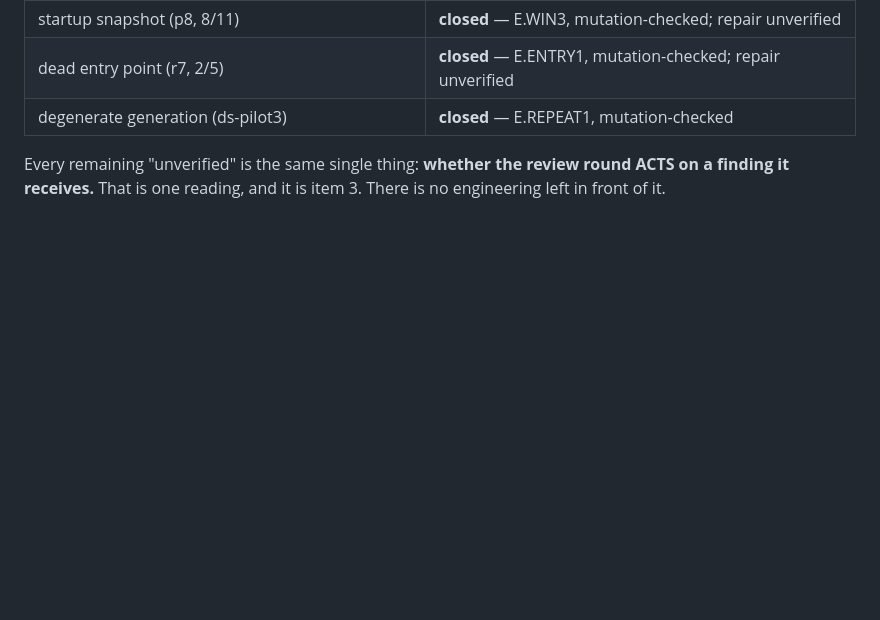
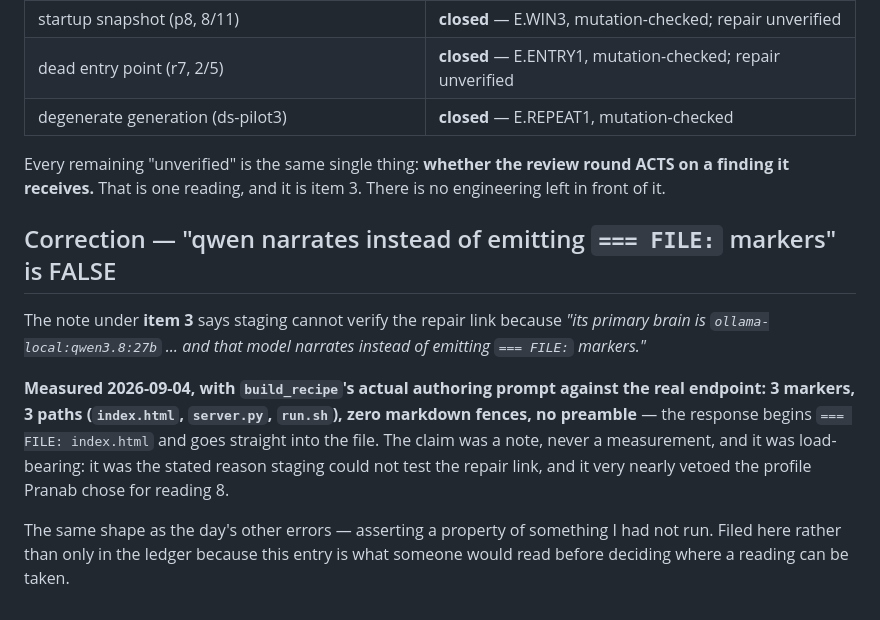
Before and after one commit to yantrikos/yantrik-mind, a Markdown page: docs/DECISIONS_WAITING.md, the part around the change. Rendered like a GitHub page; blank space fills up the shorter version.

Commit message:
decisions: "qwen narrates instead of emitting FILE markers" is false
Item 3 says staging cannot verify the repair link because its brain,
ollama-local:qwen3.8:27b, "narrates instead of emitting === FILE:
markers". Measured with build_recipe's actual authoring prompt against the
real endpoint: 3 markers, 3 paths, zero fences, no preamble -- the response
begins "=== FILE: index.html" and goes straight into the file.

The claim was a note, never a measurement, and it was load-bearing: it was
the stated reason staging could not test the repair link, and it nearly
vetoed the profile Pranab chose for reading 8.

Same shape as the day's other errors -- asserting a property of something
I had not run.

Co-Authored-By: Claude Opus 5 (1M context) <noreply@anthropic.com>

```diff
--- a/docs/DECISIONS_WAITING.md
+++ b/docs/DECISIONS_WAITING.md
@@ -223,3 +223,17 @@ capability request and no safety property disabled.
 
 Every remaining "unverified" is the same single thing: **whether the review round ACTS on a finding
 it receives.** That is one reading, and it is item 3. There is no engineering left in front of it.
+
+## Correction — "qwen narrates instead of emitting `=== FILE:` markers" is FALSE
+The note under **item 3** says staging cannot verify the repair link because *"its primary brain is
+`ollama-local:qwen3.8:27b` … and that model narrates instead of emitting `=== FILE:` markers."*
+
+**Measured 2026-09-04, with `build_recipe`'s actual authoring prompt against the real endpoint:
+3 markers, 3 paths (`index.html`, `server.py`, `run.sh`), zero markdown fences, no preamble** — the
+response begins `=== FILE: index.html` and goes straight into the file. The claim was a note, never
+a measurement, and it was load-bearing: it was the stated reason staging could not test the repair
+link, and it very nearly vetoed the profile Pranab chose for reading 8.
+
+The same shape as the day's other errors — asserting a property of something I had not run. Filed
+here rather than only in the ledger because this entry is what someone would read before deciding
+where a reading can be taken.
```
